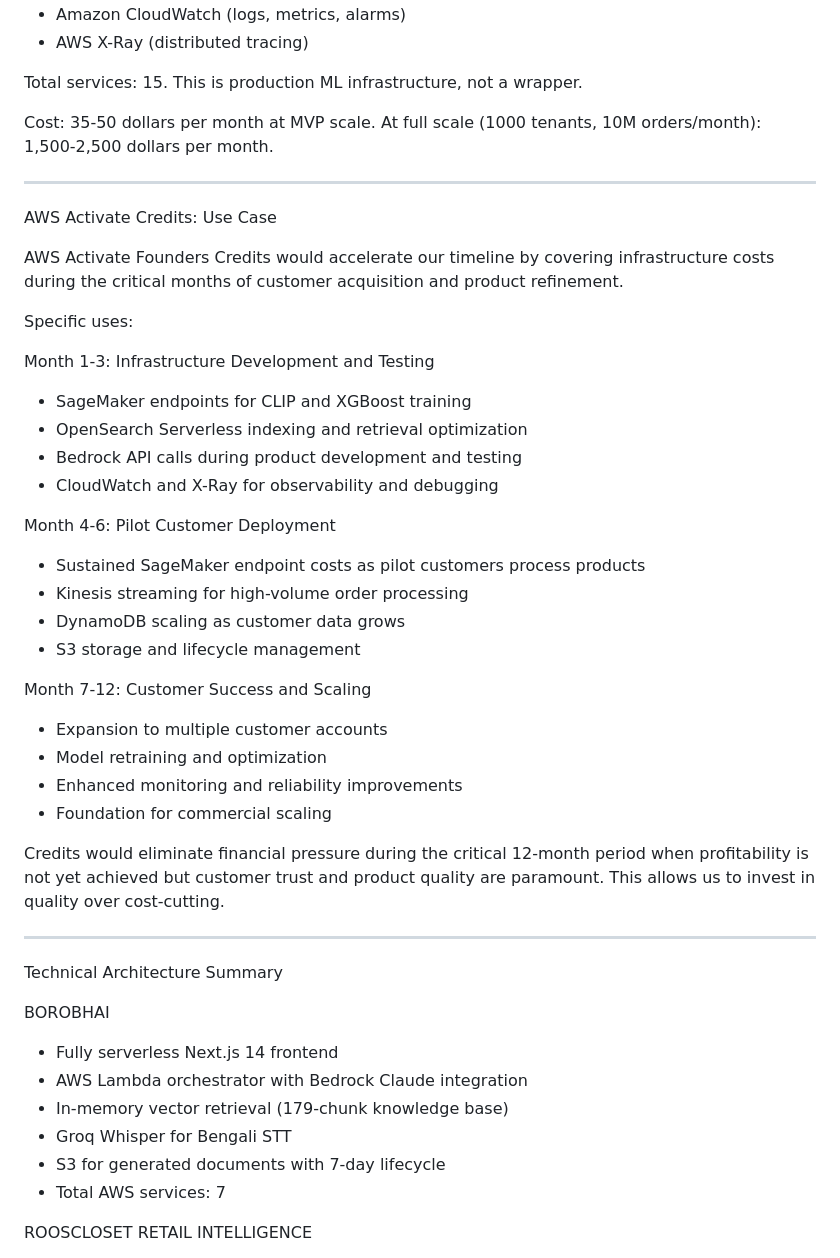
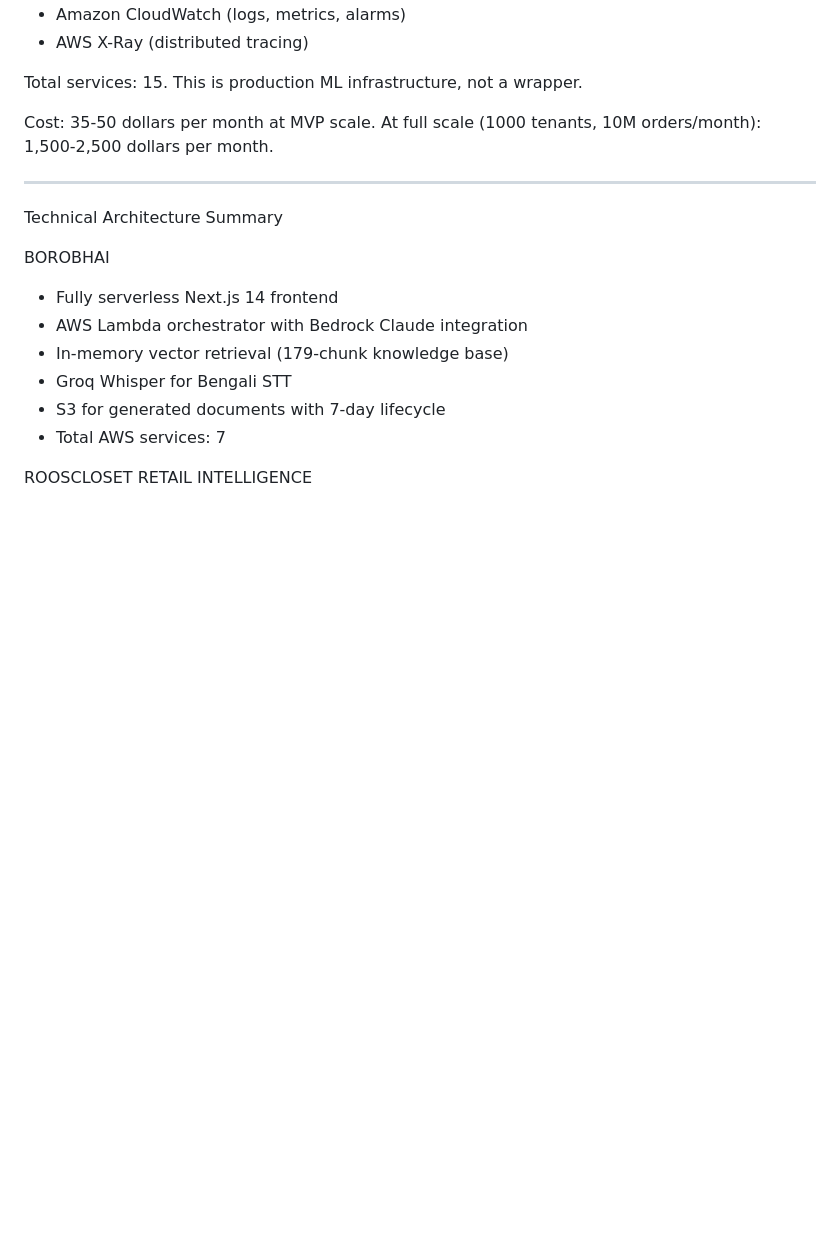
Before and after one commit to najmun-ai/roosclosetlabs, a Markdown page: README.md, the part around the change. Drawn GitHub-style; blank space fills up the shorter version.

Commit message:
Remove AWS Activate Credits section from README
Removed AWS Activate Credits use case details from README.

```diff
--- a/README.md
+++ b/README.md
@@ -173,34 +173,6 @@ Cost: 35-50 dollars per month at MVP scale. At full scale (1000 tenants, 10M ord
 
 ---
 
-AWS Activate Credits: Use Case
-
-AWS Activate Founders Credits would accelerate our timeline by covering infrastructure costs during the critical months of customer acquisition and product refinement.
-
-Specific uses:
-
-Month 1-3: Infrastructure Development and Testing
-- SageMaker endpoints for CLIP and XGBoost training
-- OpenSearch Serverless indexing and retrieval optimization
-- Bedrock API calls during product development and testing
-- CloudWatch and X-Ray for observability and debugging
-
-Month 4-6: Pilot Customer Deployment
-- Sustained SageMaker endpoint costs as pilot customers process products
-- Kinesis streaming for high-volume order processing
-- DynamoDB scaling as customer data grows
-- S3 storage and lifecycle management
-
-Month 7-12: Customer Success and Scaling
-- Expansion to multiple customer accounts
-- Model retraining and optimization
-- Enhanced monitoring and reliability improvements
-- Foundation for commercial scaling
-
-Credits would eliminate financial pressure during the critical 12-month period when profitability is not yet achieved but customer trust and product quality are paramount. This allows us to invest in quality over cost-cutting.
-
----
-
 Technical Architecture Summary
 
 BOROBHAI
```
